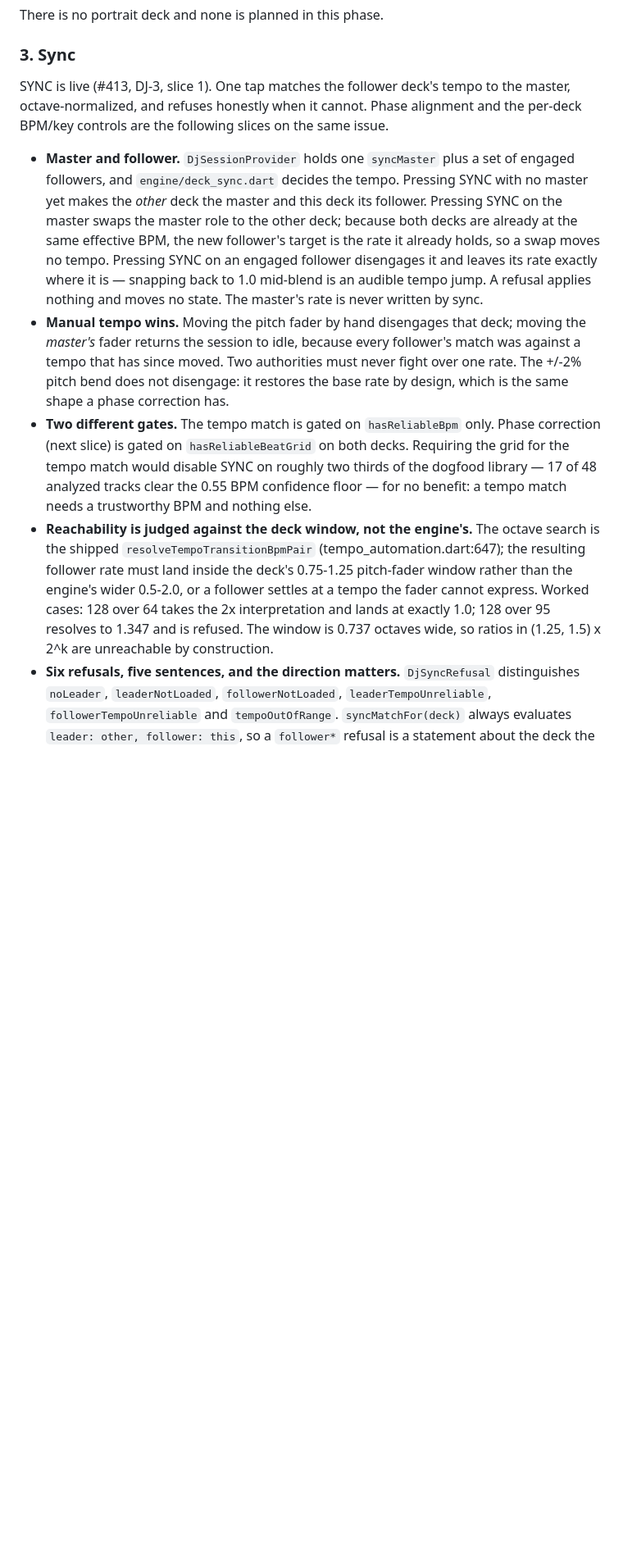
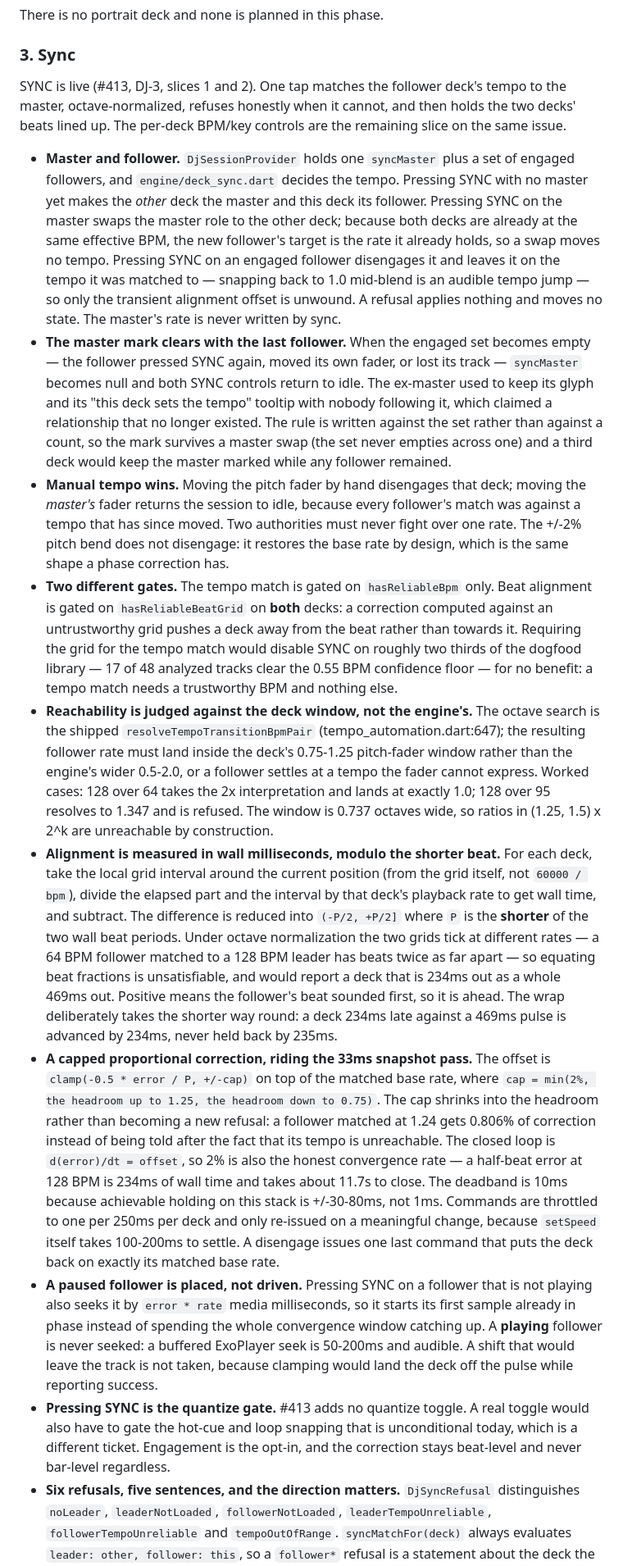
Before and after one commit to donovan-yohan/open-music-player, a Markdown page: docs/dj-deck-spec.md, the part around one of its changes. Shown at 82% size. Rendered like a GitHub page; blank space fills up the shorter version.

Commit message:
docs: record the deck sync phase loop and its deviations (#413)
Section 3 gains the alignment rule (wall milliseconds modulo the shorter
beat, and why a beat fraction is unsatisfiable under octave
normalization), the capped proportional correction with its honest 11.7s
worst case, the paused-follower placement, the quantize decision, and the
master-mark rule from D4b beside the tap table.

The degradation ladder gains the three ways alignment steps down: an
untrustworthy grid degrades to tempo-matched-but-free-running, a playhead
with no beat interval around it holds the base rate, and a match near the
edge of the deck window shrinks the cap instead of refusing after the
fact.

The SYNC STRATEGY item is updated from "the tempo half is live and the
phase half is not" to what actually shipped, including the one place the
implementation departs from the Mixxx sketch it cites: beat_distance in
[0,1) is replaced by a wall-millisecond error, for the octave reason
above.

docs/context-map.md is deliberately untouched: this slice adds no module
and no new dependency edge.

Co-Authored-By: Claude Fable 5 <noreply@anthropic.com>

```diff
--- a/docs/dj-deck-spec.md
+++ b/docs/dj-deck-spec.md
@@ -91,10 +91,10 @@ There is no portrait deck and none is planned in this phase.
 
 ### 3. Sync
 
-SYNC is live (#413, DJ-3, slice 1). One tap matches the follower deck's tempo
-to the master, octave-normalized, and refuses honestly when it cannot. Phase
-alignment and the per-deck BPM/key controls are the following slices on the
-same issue.
+SYNC is live (#413, DJ-3, slices 1 and 2). One tap matches the follower deck's
+tempo to the master, octave-normalized, refuses honestly when it cannot, and
+then holds the two decks' beats lined up. The per-deck BPM/key controls are the
+remaining slice on the same issue.
 
 - **Master and follower.** `DjSessionProvider` holds one `syncMaster` plus a
   set of engaged followers, and `engine/deck_sync.dart` decides the tempo.
@@ -102,10 +102,18 @@ same issue.
   deck its follower. Pressing SYNC on the master swaps the master role to the
   other deck; because both decks are already at the same effective BPM, the new
   follower's target is the rate it already holds, so a swap moves no tempo.
-  Pressing SYNC on an engaged follower disengages it and leaves its rate exactly
-  where it is — snapping back to 1.0 mid-blend is an audible tempo jump. A
-  refusal applies nothing and moves no state. The master's rate is never
-  written by sync.
+  Pressing SYNC on an engaged follower disengages it and leaves it on the tempo
+  it was matched to — snapping back to 1.0 mid-blend is an audible tempo jump —
+  so only the transient alignment offset is unwound. A refusal applies nothing
+  and moves no state. The master's rate is never written by sync.
+- **The master mark clears with the last follower.** When the engaged set
+  becomes empty — the follower pressed SYNC again, moved its own fader, or lost
+  its track — `syncMaster` becomes null and both SYNC controls return to idle.
+  The ex-master used to keep its glyph and its "this deck sets the tempo"
+  tooltip with nobody following it, which claimed a relationship that no longer
+  existed. The rule is written against the set rather than against a count, so
+  the mark survives a master swap (the set never empties across one) and a
+  third deck would keep the master marked while any follower remained.
 - **Manual tempo wins.** Moving the pitch fader by hand disengages that deck;
   moving the *master's* fader returns the session to idle, because every
   follower's match was against a tempo that has since moved. Two authorities
@@ -113,7 +121,9 @@ same issue.
   restores the base rate by design, which is the same shape a phase correction
   has.
 - **Two different gates.** The tempo match is gated on `hasReliableBpm` only.
-  Phase correction (next slice) is gated on `hasReliableBeatGrid` on both decks.
+  Beat alignment is gated on `hasReliableBeatGrid` on **both** decks: a
+  correction computed against an untrustworthy grid pushes a deck away from the
+  beat rather than towards it.
   Requiring the grid for the tempo match would disable SYNC on roughly two
   thirds of the dogfood library — 17 of 48 analyzed tracks clear the 0.55 BPM
   confidence floor — for no benefit: a tempo match needs a trustworthy BPM and
@@ -126,6 +136,42 @@ same issue.
   128 over 64 takes the 2x interpretation and lands at exactly 1.0; 128 over 95
   resolves to 1.347 and is refused. The window is 0.737 octaves wide, so ratios
   in (1.25, 1.5) x 2^k are unreachable by construction.
+- **Alignment is measured in wall milliseconds, modulo the shorter beat.** For
+  each deck, take the local grid interval around the current position (from the
+  grid itself, not `60000 / bpm`), divide the elapsed part and the interval by
+  that deck's playback rate to get wall time, and subtract. The difference is
+  reduced into `(-P/2, +P/2]` where `P` is the **shorter** of the two wall beat
+  periods. Under octave normalization the two grids tick at different rates — a
+  64 BPM follower matched to a 128 BPM leader has beats twice as far apart — so
+  equating beat fractions is unsatisfiable, and would report a deck that is
+  234ms out as a whole 469ms out. Positive means the follower's beat sounded
+  first, so it is ahead. The wrap deliberately takes the shorter way round: a
+  deck 234ms late against a 469ms pulse is advanced by 234ms, never held back
+  by 235ms.
+- **A capped proportional correction, riding the 33ms snapshot pass.** The
+  offset is `clamp(-0.5 * error / P, +/-cap)` on top of the matched base rate,
+  where `cap = min(2%, the headroom up to 1.25, the headroom down to 0.75)`.
+  The cap shrinks into the headroom rather than becoming a new refusal: a
+  follower matched at 1.24 gets 0.806% of correction instead of being told
+  after the fact that its tempo is unreachable. The closed loop is
+  `d(error)/dt = offset`, so 2% is also the honest convergence rate — a
+  half-beat error at 128 BPM is 234ms of wall time and takes about 11.7s to
+  close. The deadband is 10ms because achievable holding on this stack is
+  +/-30-80ms, not 1ms. Commands are throttled to one per 250ms per deck and
+  only re-issued on a meaningful change, because `setSpeed` itself takes
+  100-200ms to settle. A disengage issues one last command that puts the deck
+  back on exactly its matched base rate.
+- **A paused follower is placed, not driven.** Pressing SYNC on a follower that
+  is not playing also seeks it by `error * rate` media milliseconds, so it
+  starts its first sample already in phase instead of spending the whole
+  convergence window catching up. A **playing** follower is never seeked: a
+  buffered ExoPlayer seek is 50-200ms and audible. A shift that would leave the
+  track is not taken, because clamping would land the deck off the pulse while
+  reporting success.
+- **Pressing SYNC is the quantize gate.** #413 adds no quantize toggle. A real
+  toggle would also have to gate the hot-cue and loop snapping that is
+  unconditional today, which is a different ticket. Engagement is the opt-in,
+  and the correction stays beat-level and never bar-level regardless.
 - **Six refusals, five sentences, and the direction matters.** `DjSyncRefusal`
   distinguishes `noLeader`, `leaderNotLoaded`, `followerNotLoaded`,
   `leaderTempoUnreliable`, `followerTempoUnreliable` and `tempoOutOfRange`.
```
Also changed, not shown: other parts of docs/dj-deck-spec.md (+12 -6 lines).
